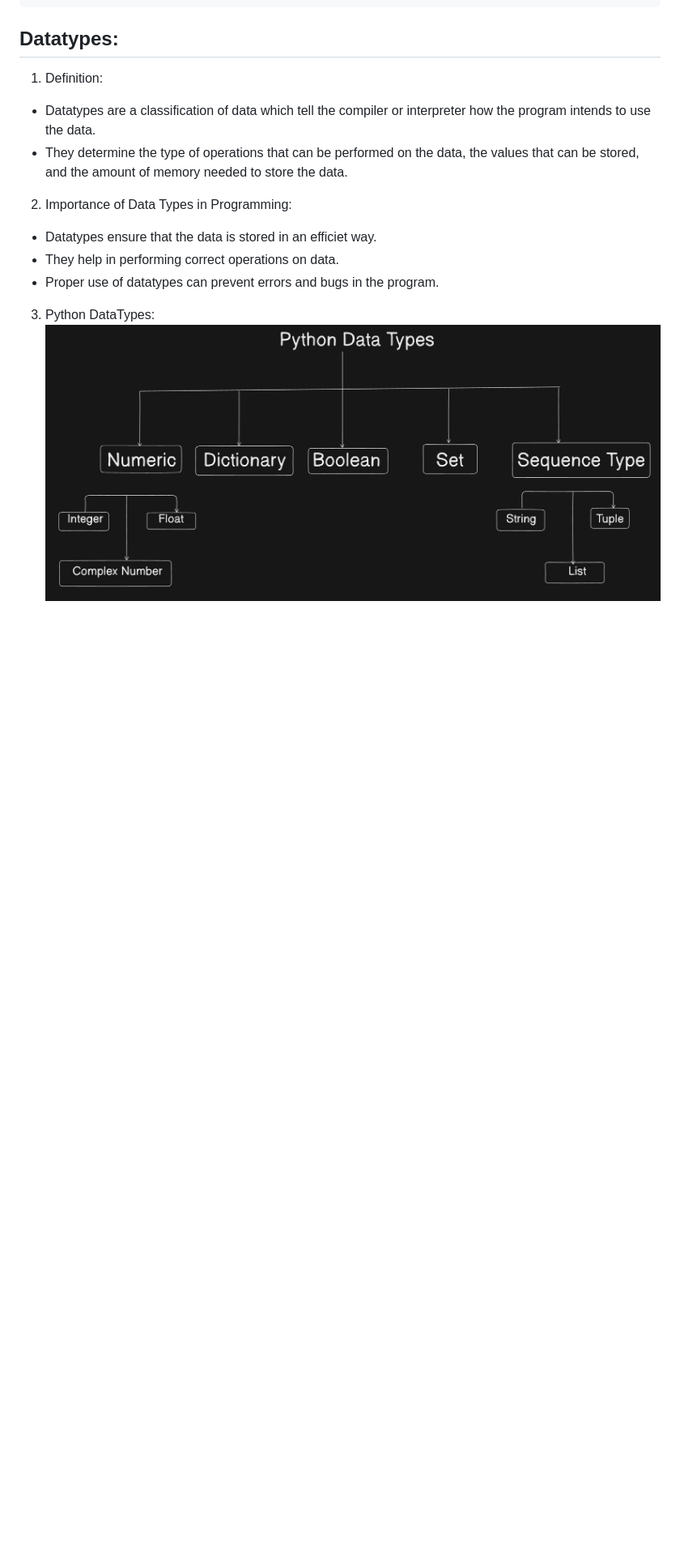
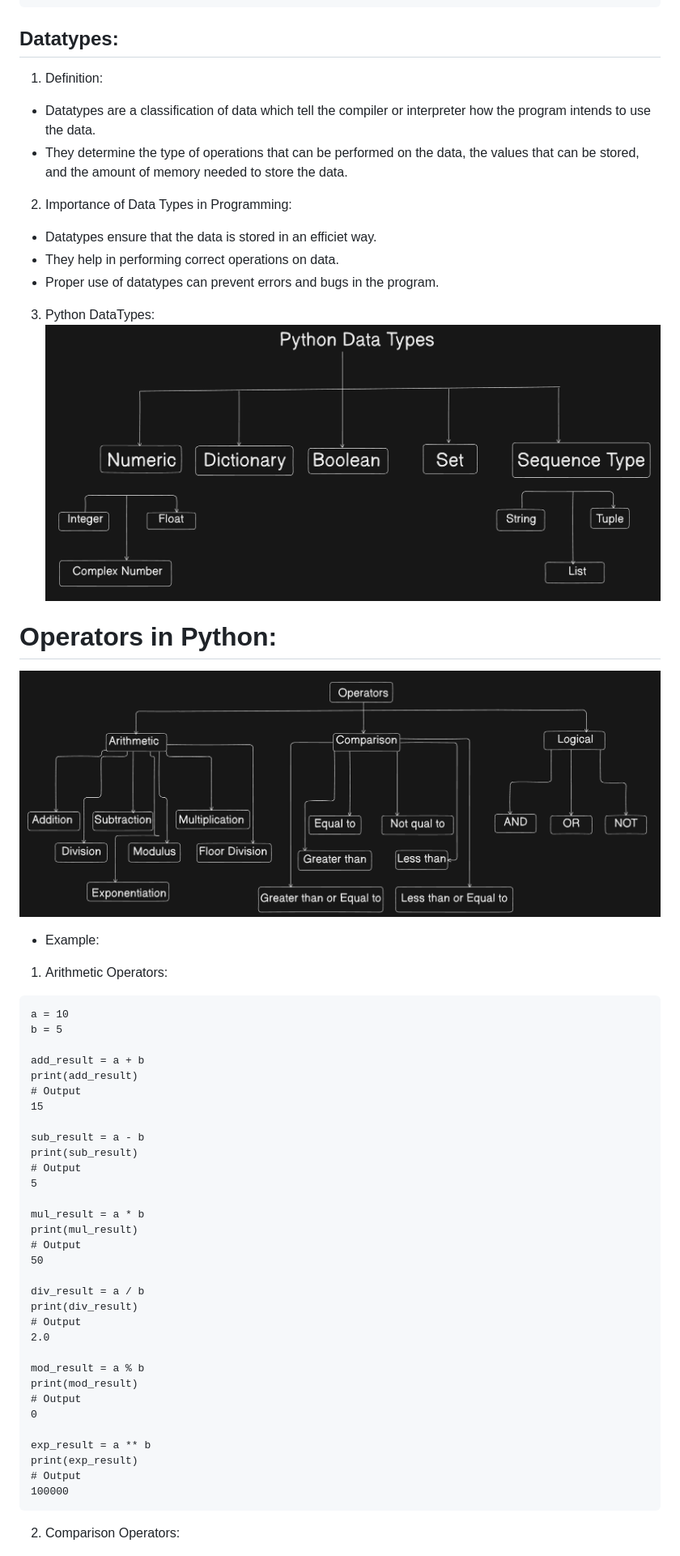
Before and after one commit to Saadkhan0105/Python-DS, a Markdown page: README.md, the part around the change printed below. Shown: that part at 81% size. GitHub-like rendering; pictures changed too: assets/operators.png (added); blank space fills up the shorter version.

Commit message:
Operators in Python

````diff
--- a/README.md
+++ b/README.md
@@ -80,4 +80,43 @@ print(type(age), type(height), type(name), type(is_student))
 3. Python DataTypes:
 ![Python Data Types](./assets/python-data-types.png)
 
+# Operators in Python:
+![Operators](./assets/operators.png)
+- Example:
+1. Arithmetic Operators:
+```
+a = 10
+b = 5
 
+add_result = a + b
+print(add_result)
+# Output
+15
+
+sub_result = a - b
+print(sub_result)
+# Output
+5
+
+mul_result = a * b
+print(mul_result)
+# Output
+50
+
+div_result = a / b
+print(div_result)
+# Output
+2.0
+
+mod_result = a % b
+print(mod_result)
+# Output
+0
+
+exp_result = a ** b
+print(exp_result)
+# Output
+100000
+```
+2. Comparison Operators:
+
````
Also changed, not shown: other parts of README.md (+44 -0 lines), 1 other file.
